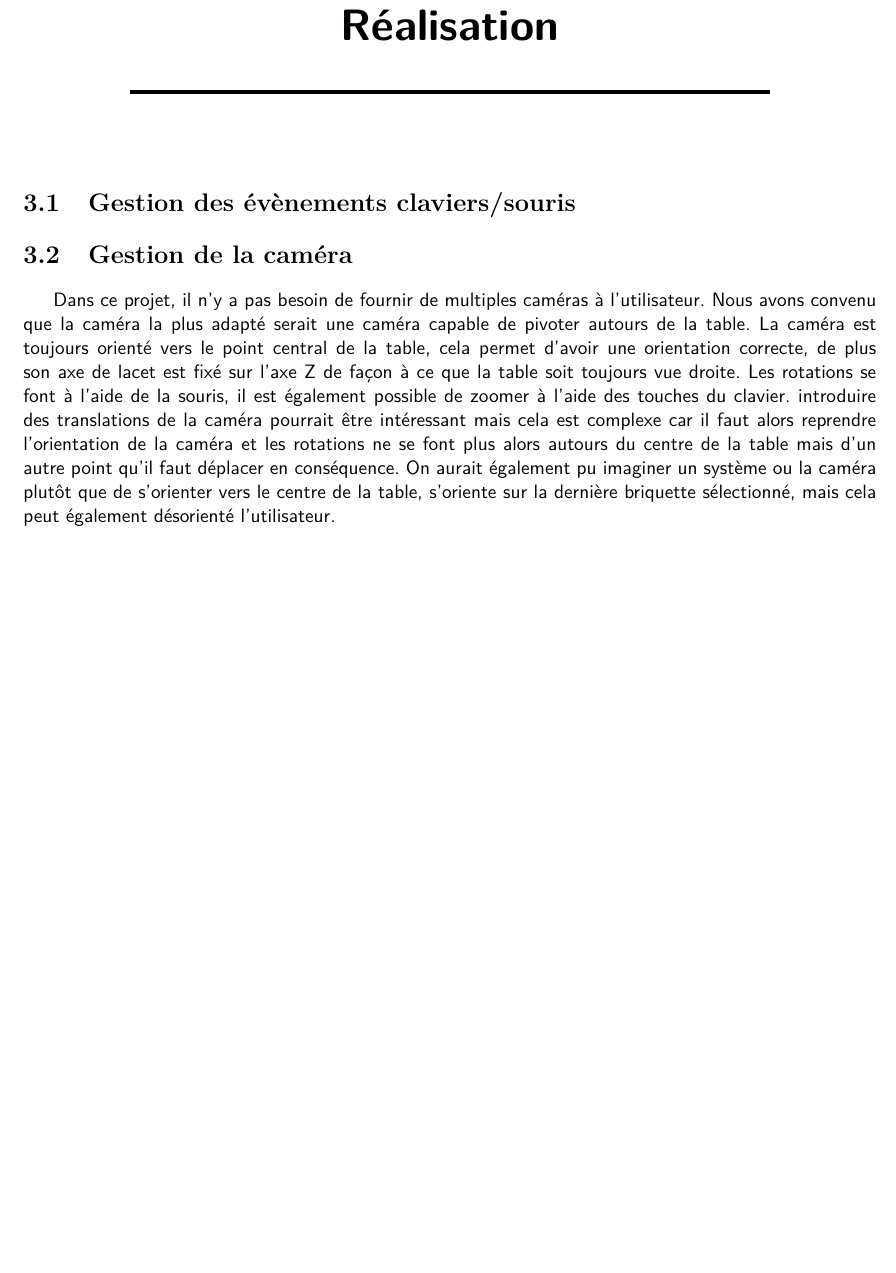
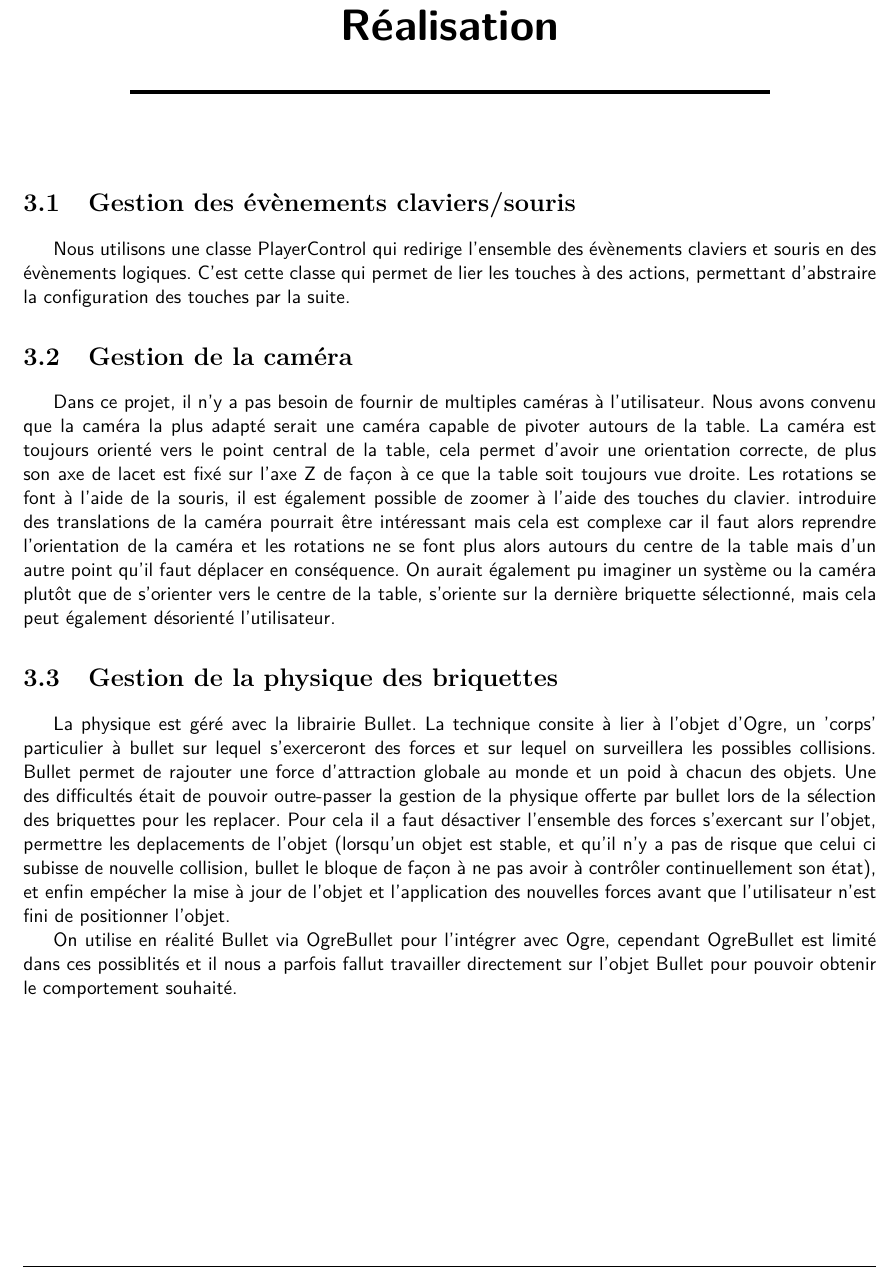
Before and after one commit to GuillaumeSmaha/BriquettePhysique, a LaTeX thesis (rapport/rapport.tex): part of page 8 of 11, cut so that both start at the same text, the shorter picture padded with empty space. Compiled offline with pdfLaTeX.

Commit message:
Rapport: gestion touches + physique des briquettes

```diff
--- a/rapport/rapport.tex
+++ b/rapport/rapport.tex
@@ -104,6 +104,10 @@
 
 \chapter{Réalisation}
     \section{Gestion des évènements claviers/souris}
+        Nous utilisons une classe PlayerControl qui redirige l'ensemble des
+        évènements claviers et souris en des évènements logiques. C'est cette
+        classe qui permet de lier les touches à des actions, permettant
+        d'abstraire la configuration des touches par la suite.
 
     \section{Gestion de la caméra}
         Dans ce projet, il n'y a pas besoin de fournir de multiples caméras à
@@ -121,6 +125,27 @@
         la caméra plutôt que de s'orienter vers le centre de la table,
         s'oriente sur la dernière briquette sélectionné, mais cela peut
         également désorienté l'utilisateur.
+
+    \section{Gestion de la physique des briquettes}
+        La physique est géré avec la librairie Bullet. La technique consite à
+        lier à l'objet d'Ogre, un 'corps' particulier à bullet sur lequel
+        s'exerceront des forces et sur lequel on surveillera les possibles
+        collisions. Bullet permet de rajouter une force d'attraction globale au
+        monde et un poid à chacun des objets. Une des difficultés était de
+        pouvoir outre-passer la gestion de la physique offerte par bullet lors
+        de la sélection des briquettes pour les replacer. Pour cela il a faut
+        désactiver l'ensemble des forces s'exercant sur l'objet, permettre les
+        deplacements de l'objet (lorsqu'un objet est stable, et qu'il n'y a pas
+        de risque que celui ci subisse de nouvelle collision, bullet le bloque
+        de façon à ne pas avoir à contrôler continuellement son état), et enfin
+        empécher la mise à jour de l'objet et l'application des nouvelles
+        forces avant que l'utilisateur n'est fini de positionner l'objet.
+
+        On utilise en réalité Bullet via OgreBullet pour l'intégrer avec Ogre,
+        cependant OgreBullet est limité dans ces possiblités et il nous a
+        parfois fallut travailler directement sur l'objet Bullet pour pouvoir
+        obtenir le comportement souhaité.
+
 
 \chapter{Conclusion}
 
```
